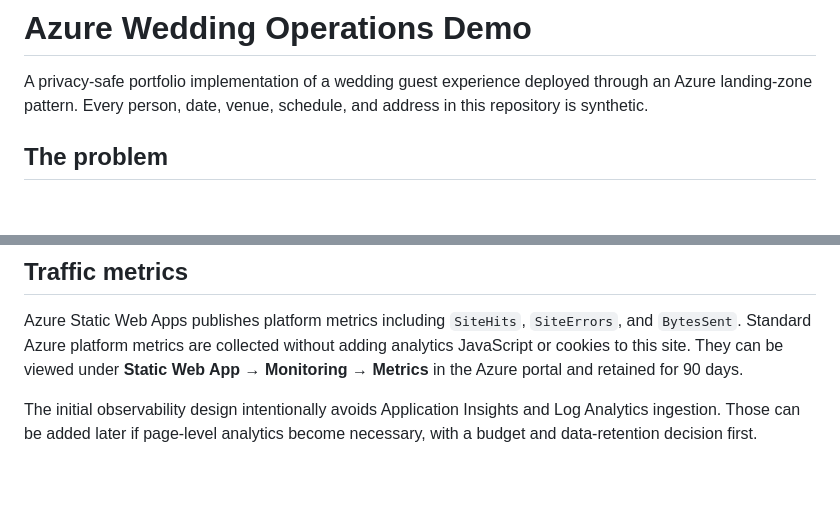
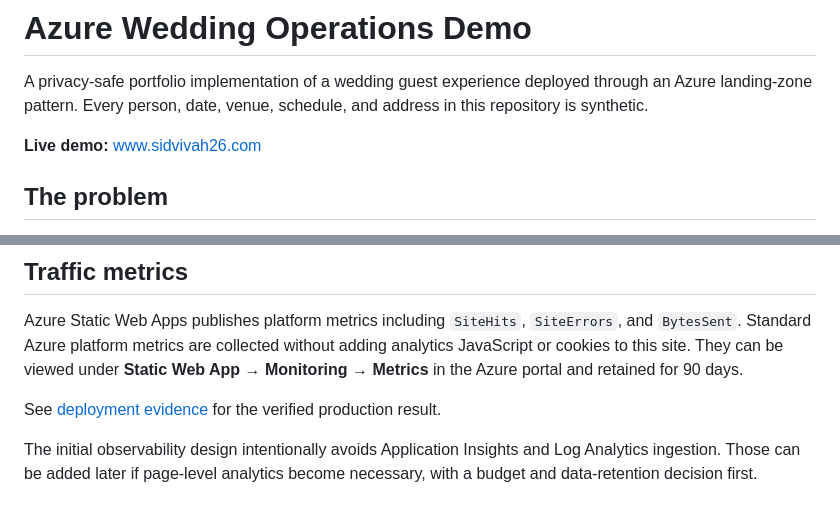
Before and after one commit to vpatel0135/azure-wedding-guest-demo, a Markdown page: README.md, 2 parts joined by grey strips. Drawn GitHub-style; blank space fills up the shorter version.

Commit message:
docs: record live production deployment

```diff
--- a/README.md
+++ b/README.md
@@ -1,6 +1,8 @@
 # Azure Wedding Operations Demo
 
 A privacy-safe portfolio implementation of a wedding guest experience deployed through an Azure landing-zone pattern. Every person, date, venue, schedule, and address in this repository is synthetic.
+
+**Live demo:** [www.sidvivah26.com](https://www.sidvivah26.com/)
 
 ## The problem
 
@@ -48,6 +50,8 @@ Open `site/index.html`. The build produces one self-contained page and runs the
 
 Azure Static Web Apps publishes platform metrics including `SiteHits`, `SiteErrors`, and `BytesSent`. Standard Azure platform metrics are collected without adding analytics JavaScript or cookies to this site. They can be viewed under **Static Web App → Monitoring → Metrics** in the Azure portal and retained for 90 days.
 
+See [deployment evidence](docs/deployment-evidence.md) for the verified production result.
+
 The initial observability design intentionally avoids Application Insights and Log Analytics ingestion. Those can be added later if page-level analytics become necessary, with a budget and data-retention decision first.
 
 ## Cost controls
```
Also changed, not shown: docs/deployment-evidence.md (added, +21 -0 lines).
